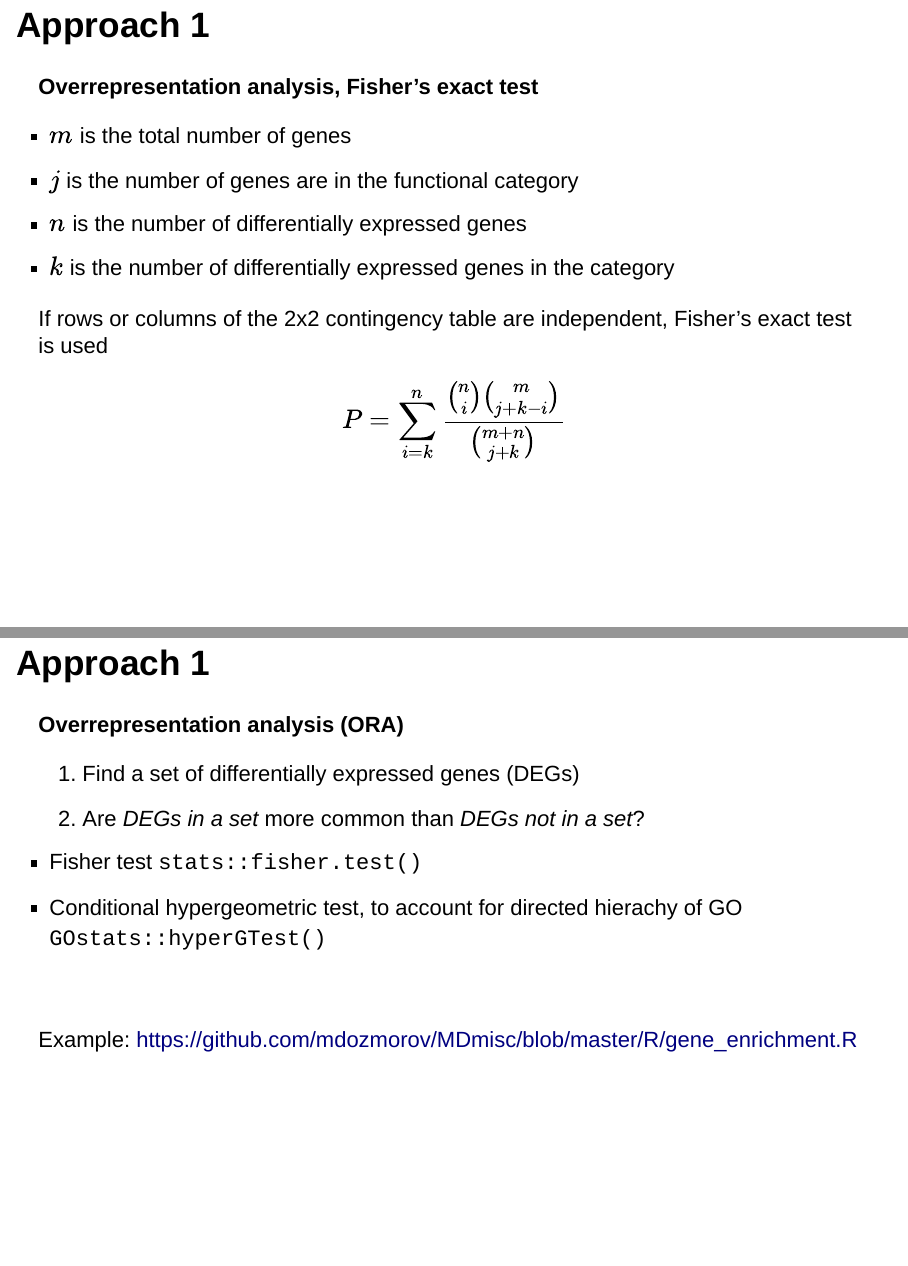
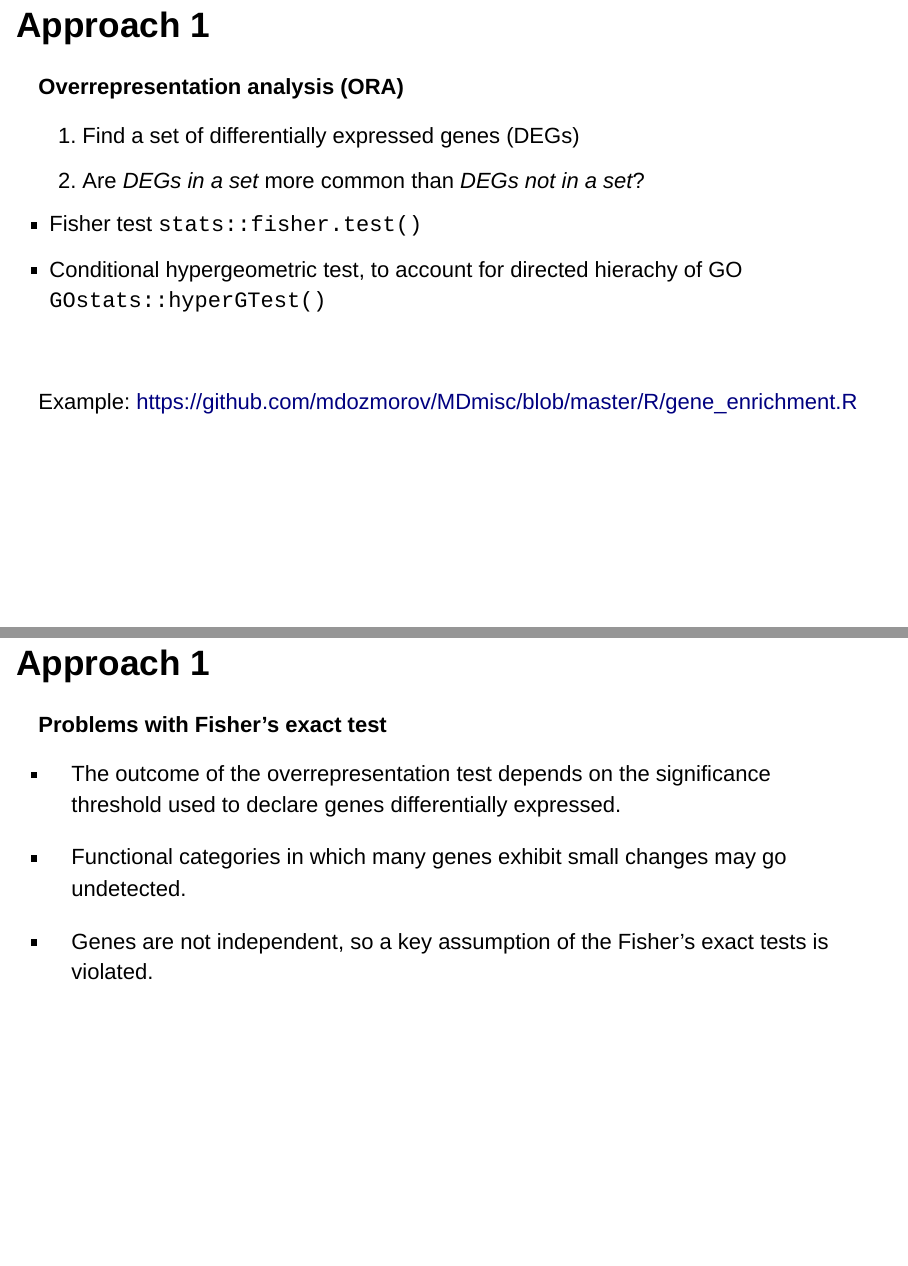
Before and after one commit to mdozmorov/BIOS567, an R Markdown document (assets/presentation_functional_enrichment/functional_enrichment.Rmd): pages 40 and 41 of 70 before the commit and pages 40 and 41 of 69 after it, joined at a grey line. Rendered offline with R 4.5, knitr and Pandoc, with nearby package versions; drawn as Slidy slides in place of the format the file asks for.

Commit message:
rm fisher slide

```diff
--- a/assets/presentation_functional_enrichment/functional_enrichment.Rmd
+++ b/assets/presentation_functional_enrichment/functional_enrichment.Rmd
@@ -381,20 +381,6 @@ $$P = \sum_{i=0}^k{\frac{\binom{m-j}{n-i}\binom{j}{i}}{{m \choose n}}}$$
 
 ## Approach 1 {.larger}
 
-**Overrepresentation analysis, Fisher's exact test**
-
-- $m$ is the total number of genes
-- $j$ is the number of genes are in the functional category
-- $n$ is the number of differentially expressed genes
-- $k$ is the number of differentially expressed genes in the category
-
-If rows or columns of the 2x2 contingency table are independent, Fisher's exact test is used
-
-$$P = \sum_{i=k}^n{\frac{\binom{n}{i}\binom{m}{j+k-i}}{{m+n \choose j+k}}}$$
-
-
-## Approach 1 {.larger}
-
 **Overrepresentation analysis (ORA)**
 
 1. Find a set of differentially expressed genes (DEGs)
```
